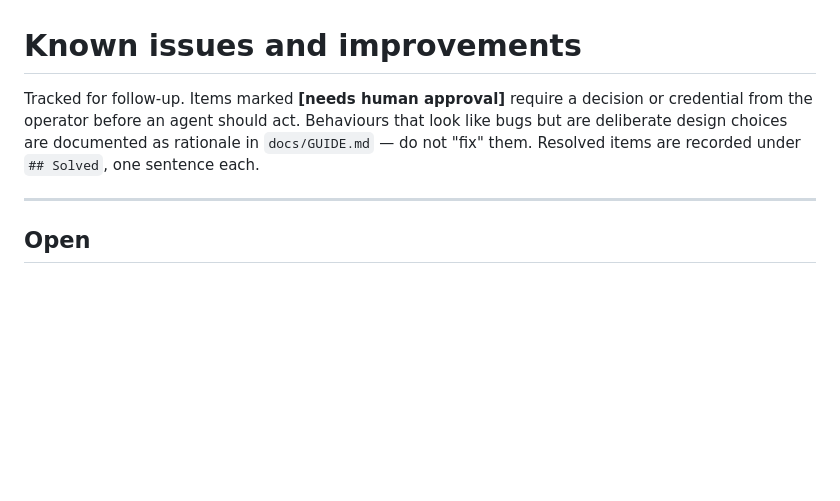
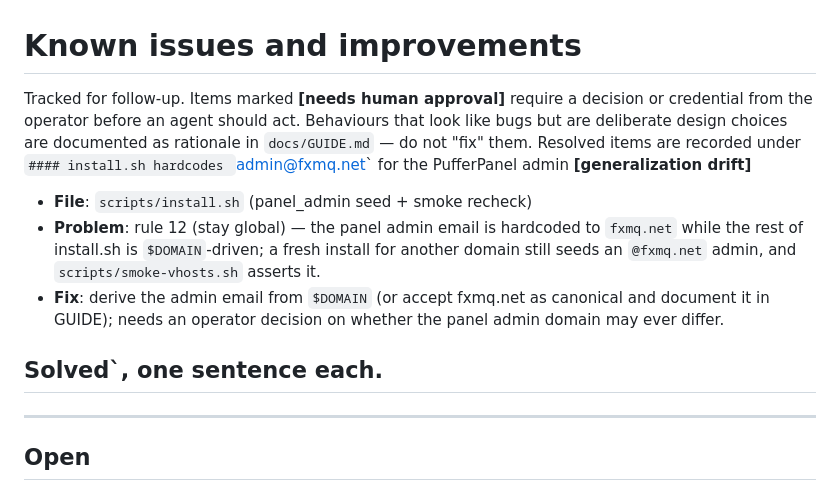
Before and after one commit to kefohaine/server, a Markdown page: docs/ISSUES.md, the part around the change. Drawn GitHub-style; blank space fills up the shorter version.

Commit message:
AGENTS: lessons wording points at GUIDE sections (no standalone lessons section); ISSUES: track install.sh admin@fxmq.net hardcode drift

```diff
--- a/docs/ISSUES.md
+++ b/docs/ISSUES.md
@@ -1,6 +1,11 @@
 # Known issues and improvements
 
-Tracked for follow-up. Items marked **[needs human approval]** require a decision or credential from the operator before an agent should act. Behaviours that look like bugs but are deliberate design choices are documented as rationale in `docs/GUIDE.md` — do not "fix" them. Resolved items are recorded under `## Solved`, one sentence each.
+Tracked for follow-up. Items marked **[needs human approval]** require a decision or credential from the operator before an agent should act. Behaviours that look like bugs but are deliberate design choices are documented as rationale in `docs/GUIDE.md` — do not "fix" them. Resolved items are recorded under `#### install.sh hardcodes `admin@fxmq.net` for the PufferPanel admin  **[generalization drift]**
+- **File**: `scripts/install.sh` (panel_admin seed + smoke recheck)
+- **Problem**: rule 12 (stay global) — the panel admin email is hardcoded to `fxmq.net` while the rest of install.sh is `$DOMAIN`-driven; a fresh install for another domain still seeds an `@fxmq.net` admin, and `scripts/smoke-vhosts.sh` asserts it.
+- **Fix**: derive the admin email from `$DOMAIN` (or accept fxmq.net as canonical and document it in GUIDE); needs an operator decision on whether the panel admin domain may ever differ.
+
+## Solved`, one sentence each.
 
 ---
 
```
Also changed, not shown: docs/AGENTS.md (+3 -3 lines).
